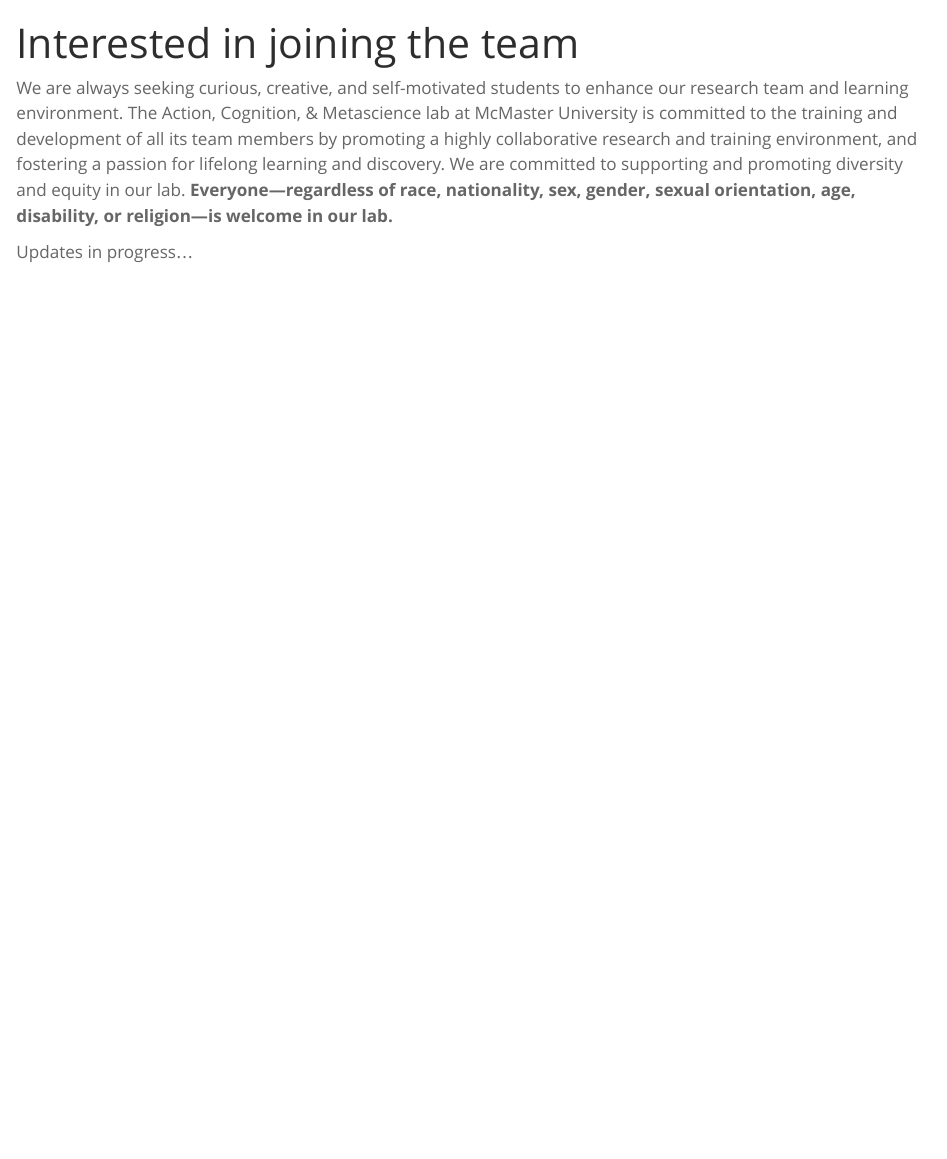
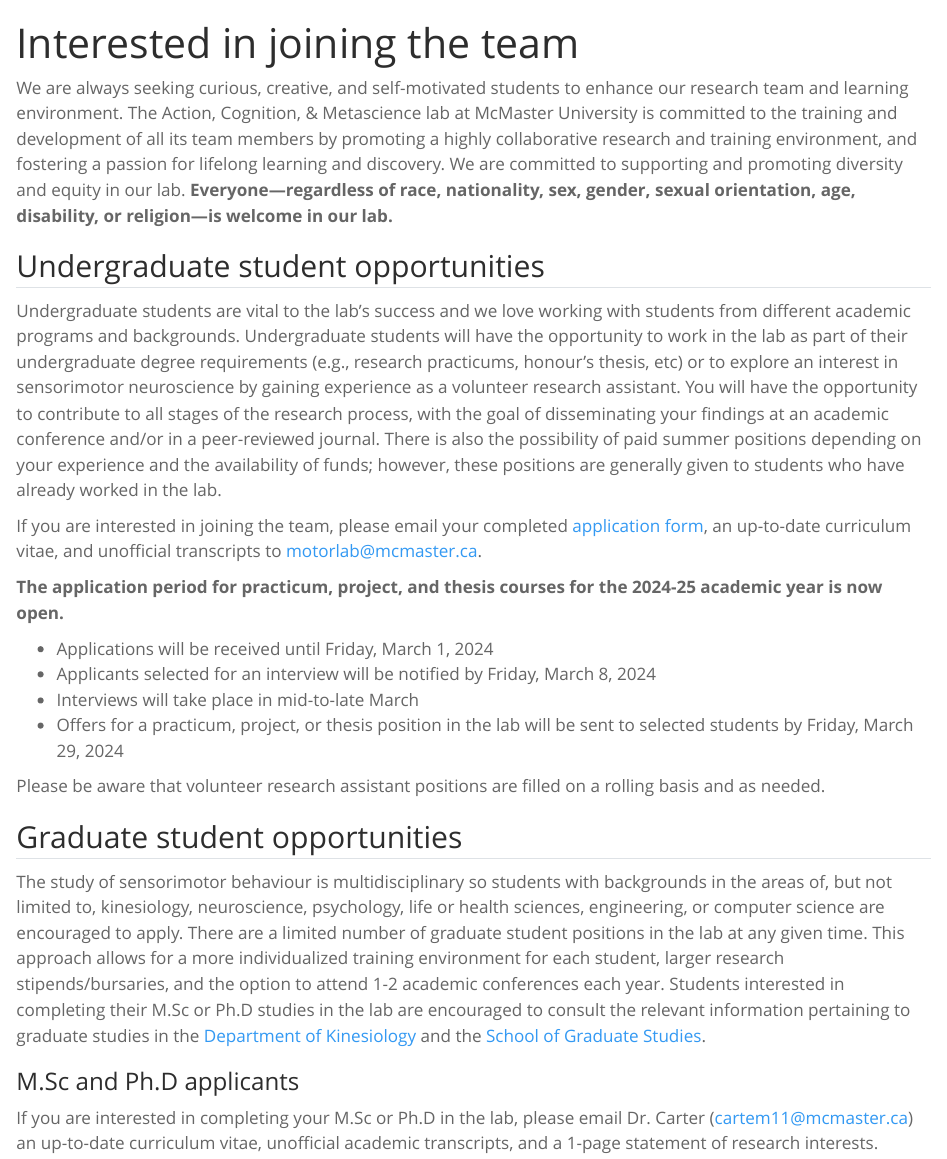
Before and after one commit to cartermaclab/lab-website, a Quarto document (join.qmd): the page in a window 1100 px wide, from its top. Rendered offline with R 4.5, knitr and Pandoc in place of Quarto, with nearby package versions.

Commit message:
add info about applying to lab

```diff
--- a/join.qmd
+++ b/join.qmd
@@ -6,5 +6,26 @@ toc: false
 
 We are always seeking curious, creative, and self-motivated students to enhance our research team and learning environment. The Action, Cognition, & Metascience lab at McMaster University is committed to the training and development of all its team members by promoting a highly collaborative research and training environment, and fostering a passion for lifelong learning and discovery. We are committed to supporting and promoting diversity and equity in our lab. **Everyone---regardless of race, nationality, sex, gender, sexual orientation, age, disability, or religion---is welcome in our lab.**
 
+## Undergraduate student opportunities
 
-Updates in progress...
+Undergraduate students are vital to the lab’s success and we love working with students from different academic programs and backgrounds. Undergraduate students will have the opportunity to work in the lab as part of their undergraduate degree requirements (e.g., research practicums, honour’s thesis, etc) or to explore an interest in sensorimotor neuroscience by gaining experience as a volunteer research assistant. You will have the opportunity to contribute to all stages of the research process, with the goal of disseminating your findings at an academic conference and/or in a peer-reviewed journal. There is also the possibility of paid summer positions depending on your experience and the availability of funds; however, these positions are generally given to students who have already worked in the lab.
+
+If you are interested in joining the team, please email your completed [application form](https://raw.githubusercontent.com/cartermaclab/lab-website/master/files/2024_carterlab_undergraduate-application-form.pdf){target="_blank"}, an up-to-date curriculum vitae, and unofficial transcripts to motorlab@mcmaster.ca.
+
+**The application period for practicum, project, and thesis courses for the 2024-25 academic year is now open.**
+
+- Applications will be received until Friday, March 1, 2024
+- Applicants selected for an interview will be notified by Friday, March 8, 2024
+- Interviews will take place in mid-to-late March
+- Offers for a practicum, project, or thesis position in the lab will be sent to selected students by Friday, March 29, 2024
+
+Please be aware that volunteer research assistant positions are filled on a rolling basis and as needed.
+
+
+## Graduate student opportunities
+
+The study of sensorimotor behaviour is multidisciplinary so students with backgrounds in the areas of, but not limited to, kinesiology, neuroscience, psychology, life or health sciences, engineering, or computer science are encouraged to apply. There are a limited number of graduate student positions in the lab at any given time. This approach allows for a more individualized training environment for each student, larger research stipends/bursaries, and the option to attend 1-2 academic conferences each year. Students interested in completing their M.Sc or Ph.D studies in the lab are encouraged to consult the relevant information pertaining to graduate studies in the [Department of Kinesiology](https://www.science.mcmaster.ca/kinesiology/graduate/graduate-studies.html){target="_blank"} and the [School of Graduate Studies](https://gs.mcmaster.ca/){target="_blank"}.
+
+### M.Sc and Ph.D applicants
+
+If you are interested in completing your M.Sc or Ph.D in the lab, please email Dr. Carter (cartem11@mcmaster.ca) an up-to-date curriculum vitae, unofficial academic transcripts, and a 1-page statement of research interests.
```
